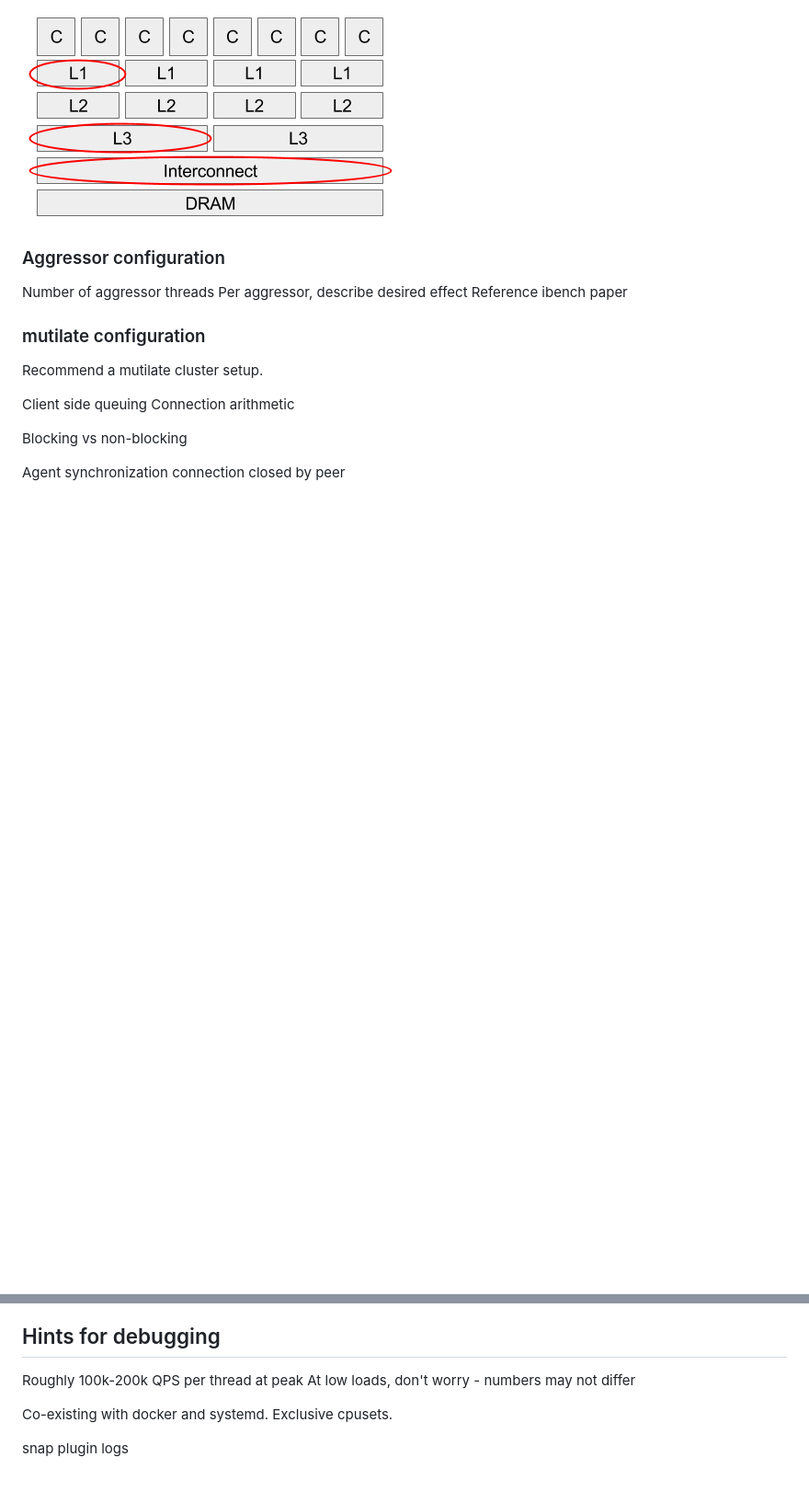
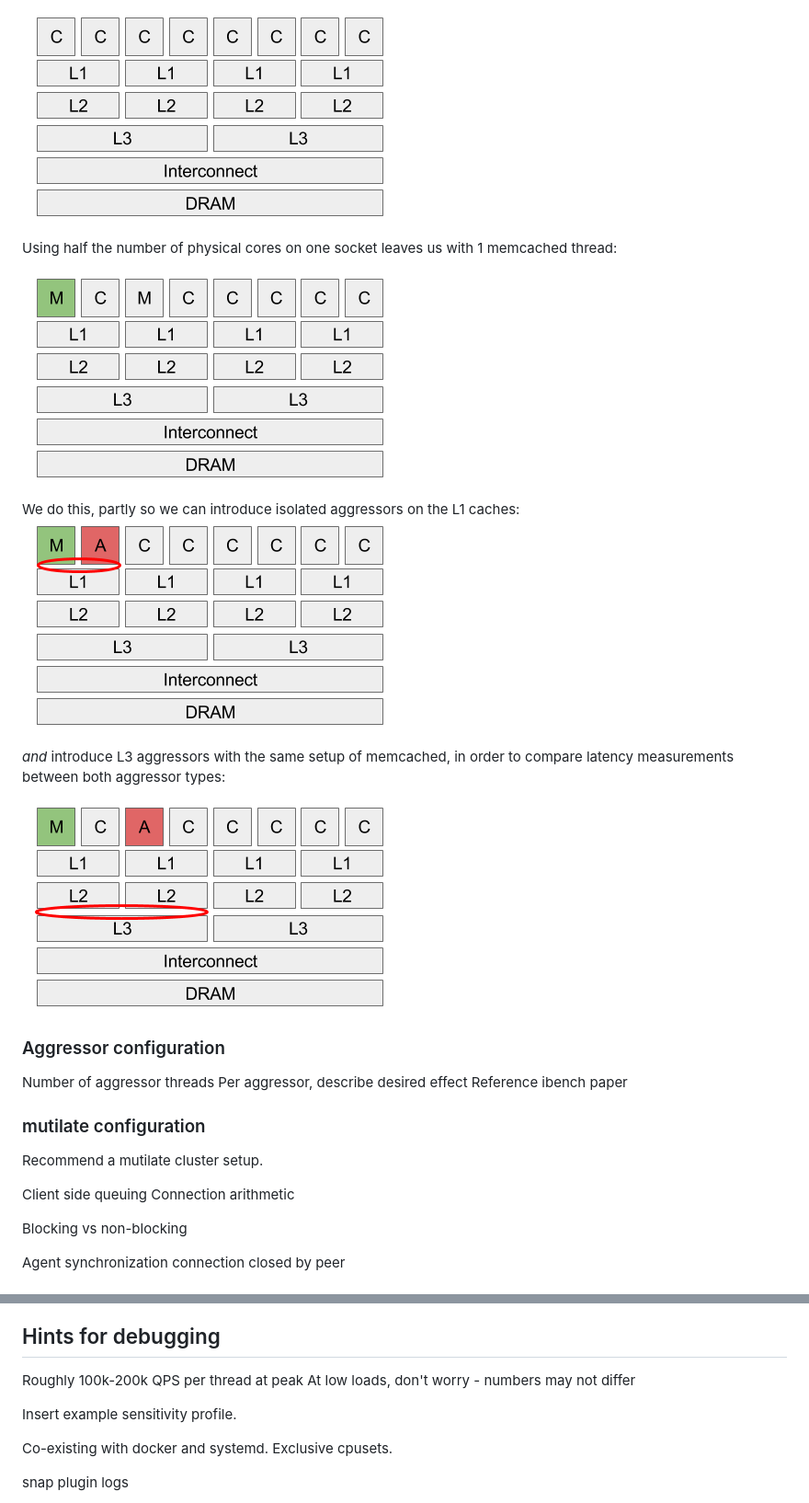
Before and after one commit to intelsdi-x/swan, a Markdown page: experiments/memcached-sensitivity-profile/README.md, 2 parts joined by grey strips. Shown: that part at 92% size. Rendered like a GitHub page; pictures changed too: docs/topology-1.png (added), docs/topology-2.png (added), docs/topology-3.png (added); blank space fills up the shorter version.

Commit message:
Snapshot of latest user docs with topology explanation

```diff
--- a/experiments/memcached-sensitivity-profile/README.md
+++ b/experiments/memcached-sensitivity-profile/README.md
@@ -82,5 +114,16 @@ Aggressor and memcached pinning
 
-![Example topology](../../docs/topology.png)
+![Empty topology](../../docs/topology-1.png)
+
+Using half the number of physical cores on one socket leaves us with 1 memcached thread:
+
+![Memcached topology](../../docs/topology-2.png)
+
+We do this, partly so we can introduce isolated aggressors on the L1 caches:
+![Memcached + L1 topology](../../docs/topology-3.png)
+
+_and_ introduce L3 aggressors with the same setup of memcached, in order to compare latency measurements between both aggressor types:
+
+![Memcached + L3 topology](../../docs/topology-4.png)
 
 ### Aggressor configuration
 
@@ -130,6 +173,8 @@ Reference jupyter
 Roughly 100k-200k QPS per thread at peak
 At low loads, don't worry - numbers may not differ
 
+Insert example sensitivity profile.
+
 Co-existing with docker and systemd.
 Exclusive cpusets.
 
```
Also changed, not shown: other parts of experiments/memcached-sensitivity-profile/README.md (+42 -10 lines).
